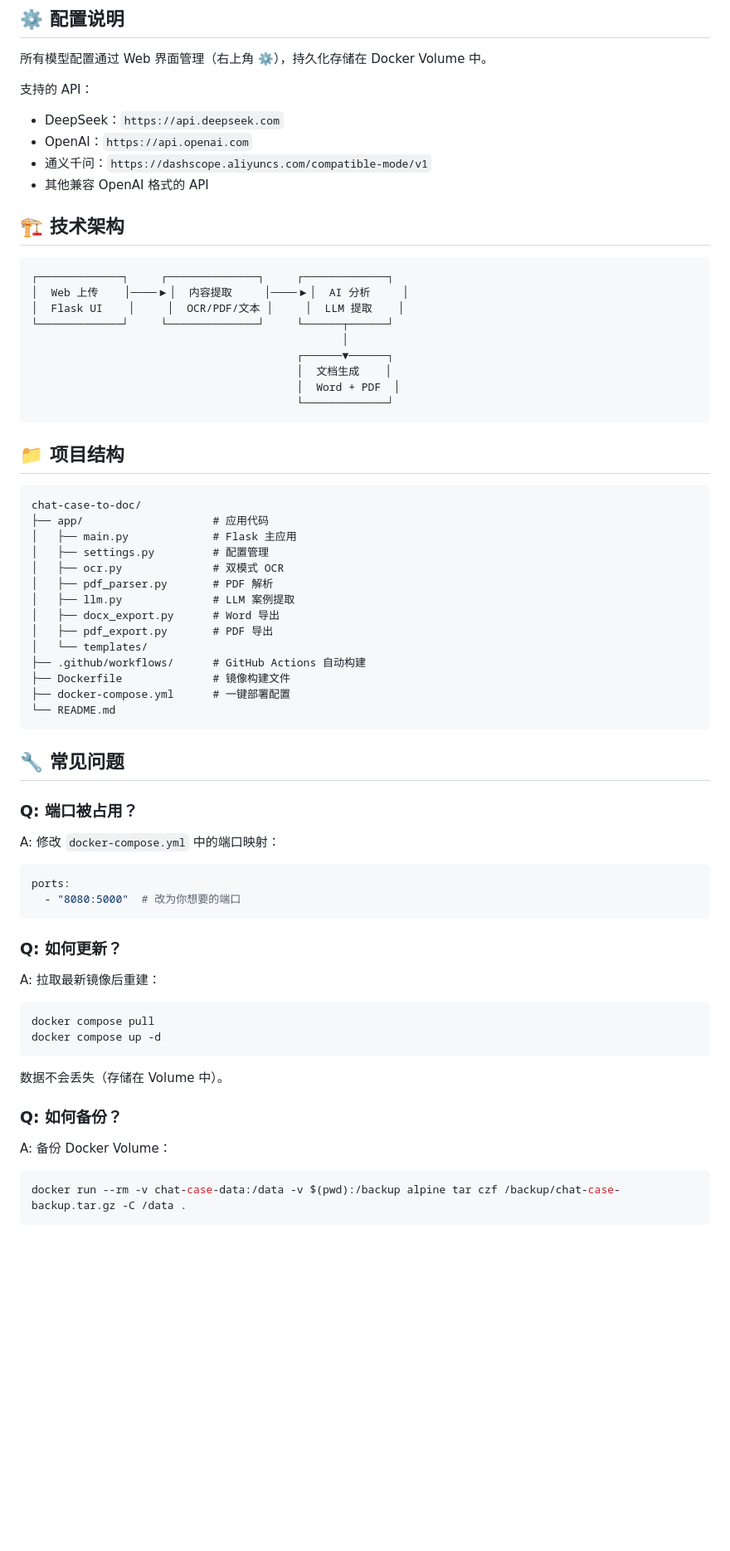
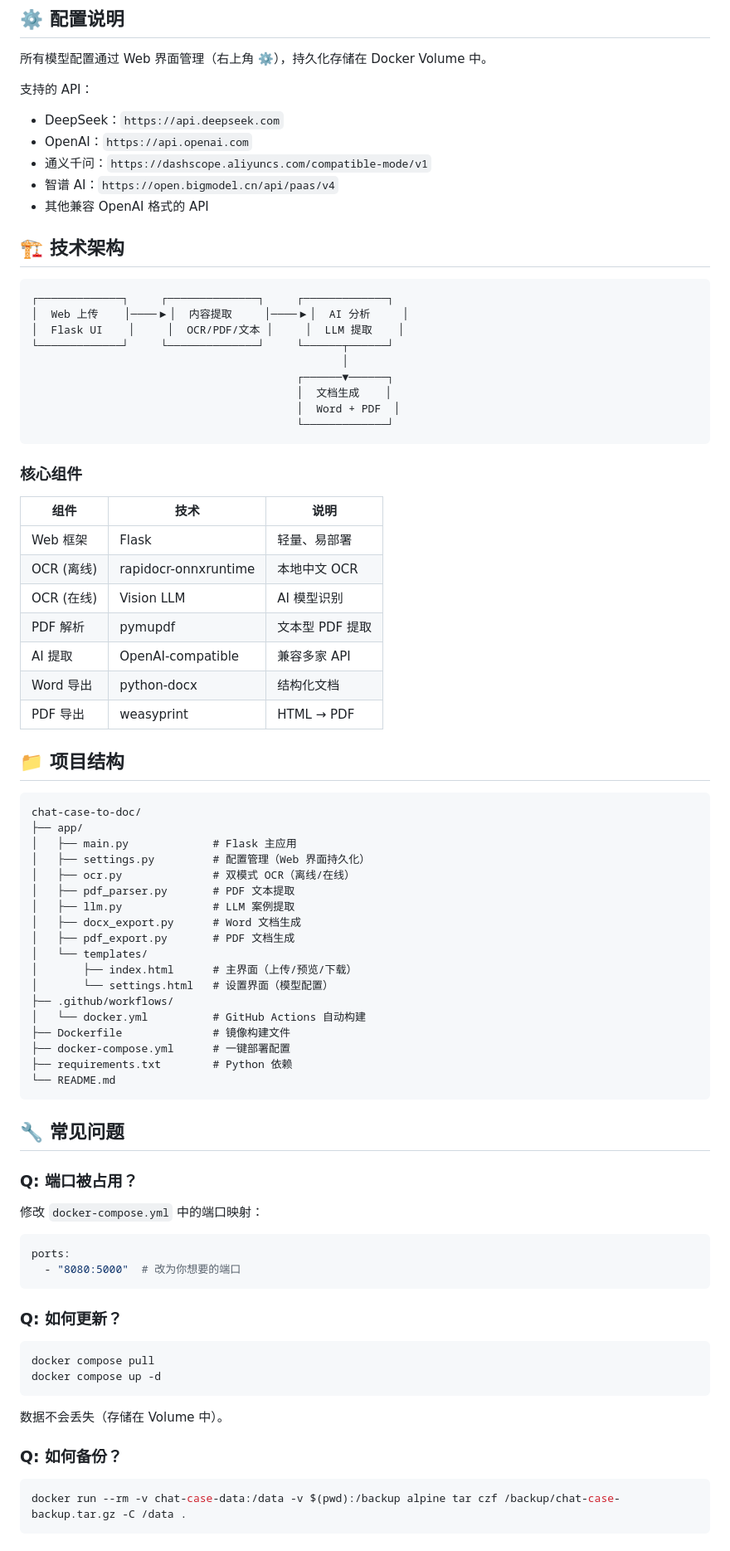
Before and after one commit to youxiao240388/chat-case-to-doc, a Markdown page: README.md, the part around one of its changes. Shown at 83% size. Rendered like a GitHub page; blank space fills up the shorter version.

Commit message:
docs: update README.md

````diff
--- a/README.md
+++ b/README.md
@@ -63,6 +66,7 @@ volumes:
 - DeepSeek：`https://api.deepseek.com`
 - OpenAI：`https://api.openai.com`
 - 通义千问：`https://dashscope.aliyuncs.com/compatible-mode/v1`
+- 智谱 AI：`https://open.bigmodel.cn/api/paas/v4`
 - 其他兼容 OpenAI 格式的 API
 
 ## 🏗️ 技术架构
@@ -79,22 +83,38 @@ volumes:
                                          └─────────────┘
 ```
 
+### 核心组件
+
+| 组件 | 技术 | 说明 |
+|------|------|------|
+| Web 框架 | Flask | 轻量、易部署 |
+| OCR (离线) | rapidocr-onnxruntime | 本地中文 OCR |
+| OCR (在线) | Vision LLM | AI 模型识别 |
+| PDF 解析 | pymupdf | 文本型 PDF 提取 |
+| AI 提取 | OpenAI-compatible | 兼容多家 API |
+| Word 导出 | python-docx | 结构化文档 |
+| PDF 导出 | weasyprint | HTML → PDF |
+
 ## 📁 项目结构
 
 ```
 chat-case-to-doc/
-├── app/                    # 应用代码
+├── app/
 │   ├── main.py             # Flask 主应用
-│   ├── settings.py         # 配置管理
-│   ├── ocr.py              # 双模式 OCR
-│   ├── pdf_parser.py       # PDF 解析
+│   ├── settings.py         # 配置管理（Web 界面持久化）
+│   ├── ocr.py              # 双模式 OCR（离线/在线）
+│   ├── pdf_parser.py       # PDF 文本提取
 │   ├── llm.py              # LLM 案例提取
-│   ├── docx_export.py      # Word 导出
-│   ├── pdf_export.py       # PDF 导出
+│   ├── docx_export.py      # Word 文档生成
+│   ├── pdf_export.py       # PDF 文档生成
 │   └── templates/
-├── .github/workflows/      # GitHub Actions 自动构建
+│       ├── index.html      # 主界面（上传/预览/下载）
+│       └── settings.html   # 设置界面（模型配置）
+├── .github/workflows/
+│   └── docker.yml          # GitHub Actions 自动构建
 ├── Dockerfile              # 镜像构建文件
 ├── docker-compose.yml      # 一键部署配置
+├── requirements.txt        # Python 依赖
 └── README.md
 ```
 
@@ -102,7 +122,7 @@ chat-case-to-doc/
 
 ### Q: 端口被占用？
 
-A: 修改 `docker-compose.yml` 中的端口映射：
+修改 `docker-compose.yml` 中的端口映射：
 ```yaml
 ports:
   - "8080:5000"  # 改为你想要的端口
@@ -110,7 +130,6 @@ ports:
 
 ### Q: 如何更新？
 
-A: 拉取最新镜像后重建：
 ```bash
 docker compose pull
 docker compose up -d
@@ -119,7 +138,6 @@ docker compose up -d
 
 ### Q: 如何备份？
 
-A: 备份 Docker Volume：
 ```bash
 docker run --rm -v chat-case-data:/data -v $(pwd):/backup alpine tar czf /backup/chat-case-backup.tar.gz -C /data .
 ```
````
Also changed, not shown: other parts of README.md (+13 -2 lines).
